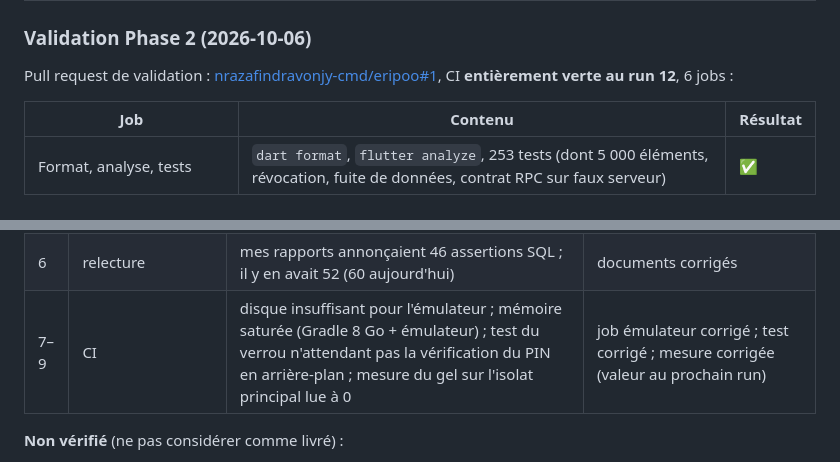
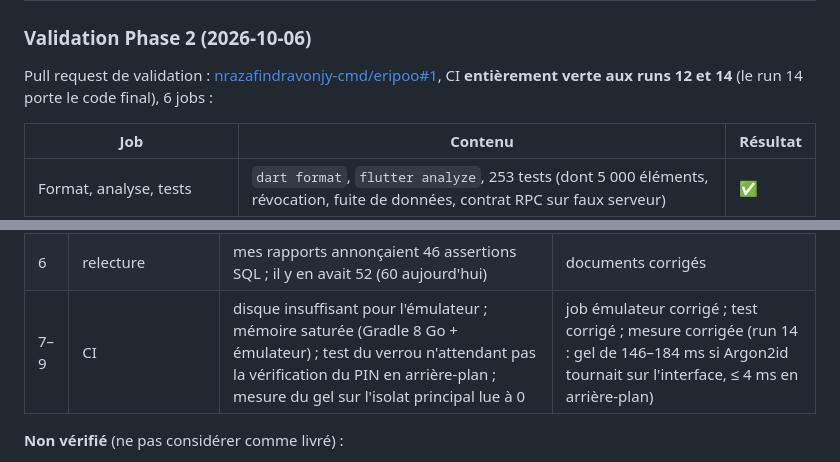
Before and after one commit to nrazafindravonjy-cmd/eripoo, a Markdown page: docs/DEVELOPMENT_PLAN.md, 2 parts joined by grey strips. Rendered like a GitHub page.

```diff
--- a/docs/DEVELOPMENT_PLAN.md
+++ b/docs/DEVELOPMENT_PLAN.md
@@ -89,7 +89,7 @@ PostgREST, Postgres) lancée par la CLI en CI — pas le projet cloud.
 
 Pull request de validation :
 [nrazafindravonjy-cmd/eripoo#1](https://github.com/nrazafindravonjy-cmd/eripoo/pull/1),
-CI **entièrement verte au run 12**, 6 jobs :
+CI **entièrement verte aux runs 12 et 14** (le run 14 porte le code final), 6 jobs :
 
 | Job | Contenu | Résultat |
 |---|---|---|
@@ -115,7 +115,7 @@ choix sur A/B).
 | 4 | analyse de la révocation | une session d'un appareil révoqué pouvait enregistrer un nouvel identifiant et continuer à synchroniser | session liée à l'appareil, supprimée à la révocation, refusée partout (migration `20261007000001`) |
 | 5 | règle « données de test fictives » | une adresse `@example.mg` (domaine potentiellement réel) dans un test | `@example.com` |
 | 6 | relecture | mes rapports annonçaient 46 assertions SQL ; il y en avait 52 (60 aujourd'hui) | documents corrigés |
-| 7–9 | CI | disque insuffisant pour l'émulateur ; mémoire saturée (Gradle 8 Go + émulateur) ; test du verrou n'attendant pas la vérification du PIN en arrière-plan ; mesure du gel sur l'isolat principal lue à 0 | job émulateur corrigé ; test corrigé ; mesure corrigée (valeur au prochain run) |
+| 7–9 | CI | disque insuffisant pour l'émulateur ; mémoire saturée (Gradle 8 Go + émulateur) ; test du verrou n'attendant pas la vérification du PIN en arrière-plan ; mesure du gel sur l'isolat principal lue à 0 | job émulateur corrigé ; test corrigé ; mesure corrigée (run 14 : gel de 146–184 ms si Argon2id tournait sur l'interface, ≤ 4 ms en arrière-plan) |
 
 **Non vérifié** (ne pas considérer comme livré) :
 
```
Also changed, not shown: docs/DEVICE_TESTS.md (+8 -4 lines).
